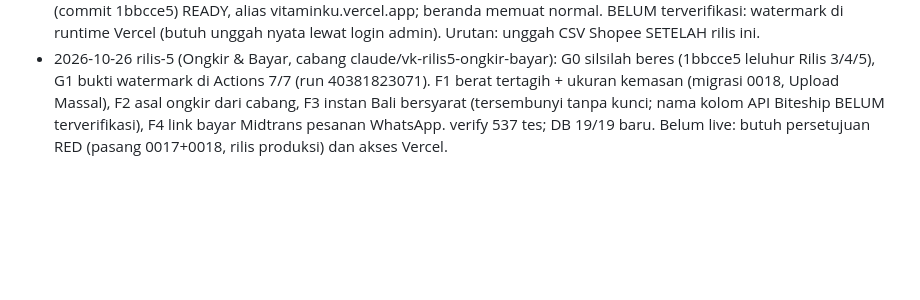
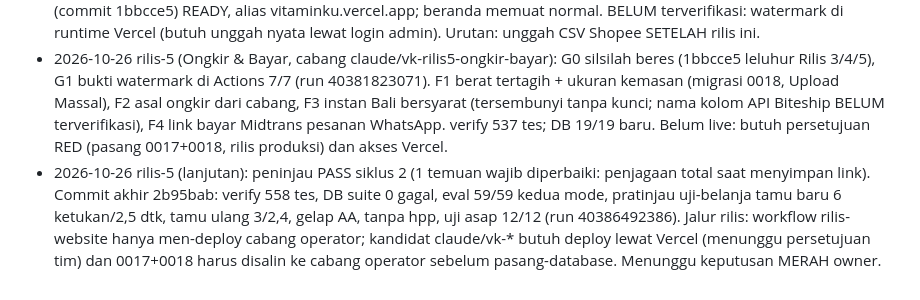
Before and after one commit to alexanderfortuna-dev/vitaminku-commerce, a Markdown page: .claude/state/PROGRESS.md, the part around the change. Drawn GitHub-style; blank space fills up the shorter version.

Commit message:
Catatan kemajuan Rilis 5: peninjau PASS, uji pratinjau akhir
Co-Authored-By: Claude Sonnet 5.5 <noreply@anthropic.com>
Claude-Session: https://claude.ai/code/session_01ABtCuY729rrtHmWuPg4F4X

```diff
--- a/.claude/state/PROGRESS.md
+++ b/.claude/state/PROGRESS.md
@@ -10,3 +10,4 @@
 - 2026-10-21 aktivasi-staf: kode aktivasi per admin (HMAC, terikat email+peran, 14 hari, sekali pakai) di /admin/aktivasi + generator di Akun Staf. 445 tes + build lulus. Rilis produksi dpl_AY15u7yw (commit df73ebc) READY; uji live: kode salah ditolak, penjaga /admin utuh. Reviewer: 2 siklus FAIL lalu jalur akun-lama dihapus; tidak ada siklus ke-3 (batas).
 - 2026-10-25 watermark-foto: foto admin/ZIP/Shopee kini otomatis WebP + watermark logo VitaminKu (sharp, pojok kanan bawah) dan tombol "Tambah foto" langsung di Antrian Kerja. 451 tes + build lulus. Rilis produksi dpl_6UkDcWuC (commit 1bbcce5) READY, alias vitaminku.vercel.app; beranda memuat normal. BELUM terverifikasi: watermark di runtime Vercel (butuh unggah nyata lewat login admin). Urutan: unggah CSV Shopee SETELAH rilis ini.
 - 2026-10-26 rilis-5 (Ongkir & Bayar, cabang claude/vk-rilis5-ongkir-bayar): G0 silsilah beres (1bbcce5 leluhur Rilis 3/4/5), G1 bukti watermark di Actions 7/7 (run 40381823071). F1 berat tertagih + ukuran kemasan (migrasi 0018, Upload Massal), F2 asal ongkir dari cabang, F3 instan Bali bersyarat (tersembunyi tanpa kunci; nama kolom API Biteship BELUM terverifikasi), F4 link bayar Midtrans pesanan WhatsApp. verify 537 tes; DB 19/19 baru. Belum live: butuh persetujuan RED (pasang 0017+0018, rilis produksi) dan akses Vercel.
+- 2026-10-26 rilis-5 (lanjutan): peninjau PASS siklus 2 (1 temuan wajib diperbaiki: penjagaan total saat menyimpan link). Commit akhir 2b95bab: verify 558 tes, DB suite 0 gagal, eval 59/59 kedua mode, pratinjau uji-belanja tamu baru 6 ketukan/2,5 dtk, tamu ulang 3/2,4, gelap AA, tanpa hpp, uji asap 12/12 (run 40386492386). Jalur rilis: workflow rilis-website hanya men-deploy cabang operator; kandidat claude/vk-* butuh deploy lewat Vercel (menunggu persetujuan tim) dan 0017+0018 harus disalin ke cabang operator sebelum pasang-database. Menunggu keputusan MERAH owner.
```
